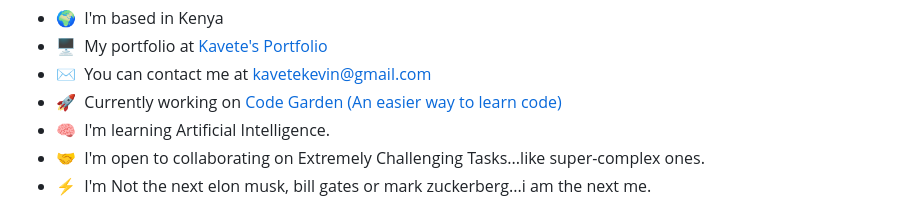
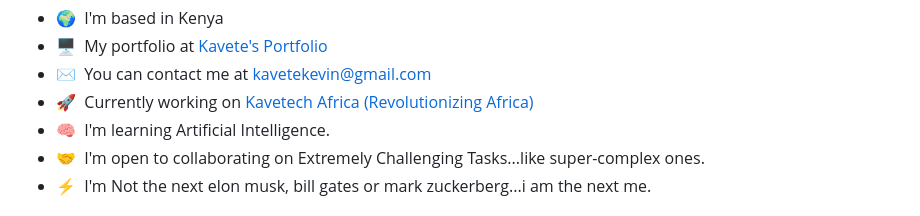
Before and after one commit to kavetech2023/kavetech2023, a Markdown page: README.md, the part around the change. GitHub-like rendering.

Commit message:
Update main website

```diff
--- a/README.md
+++ b/README.md
@@ -9,7 +9,7 @@ I am a Software Engineer with a Bachelors Degree in Commerce - Marketing. I love
 * 🌍  I'm based in Kenya
 * 🖥️  My portfolio at [Kavete's Portfolio](https://kavetech2023.github.io/kavetech2023/)
 * ✉️  You can contact me at [kavetekevin@gmail.com](mailto:kavetekevin@gmail.com)
-* 🚀  Currently working on [Code Garden (An easier way to learn code)](http://codegarden.space)
+* 🚀  Currently working on [Kavetech Africa (Revolutionizing Africa)](http://kavetech.africa)
 * 🧠  I'm learning Artificial Intelligence.
 * 🤝  I'm open to collaborating on Extremely Challenging Tasks...like super-complex ones.
 * ⚡  I'm Not the next elon musk, bill gates or mark zuckerberg...i am the next me.
```
